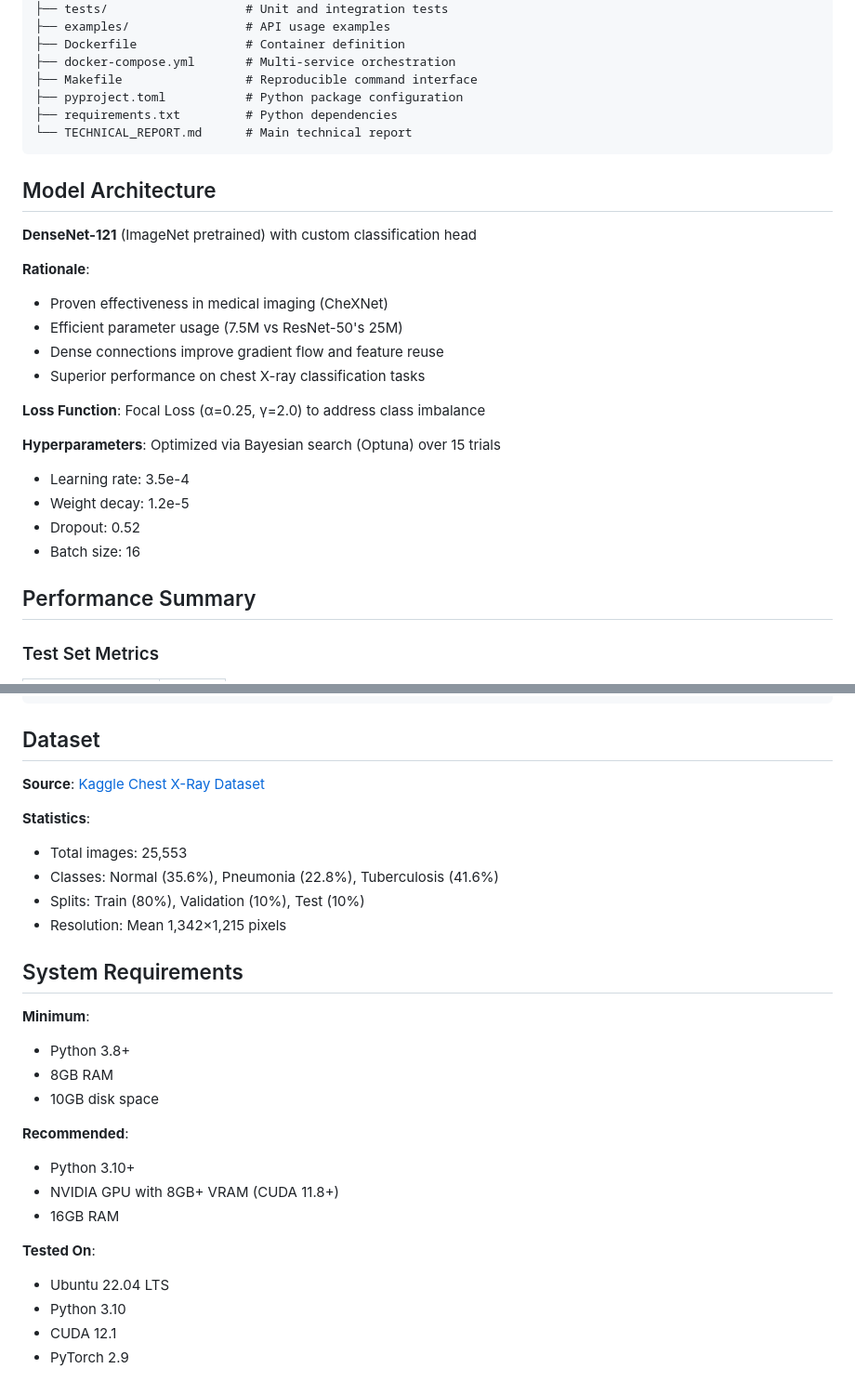
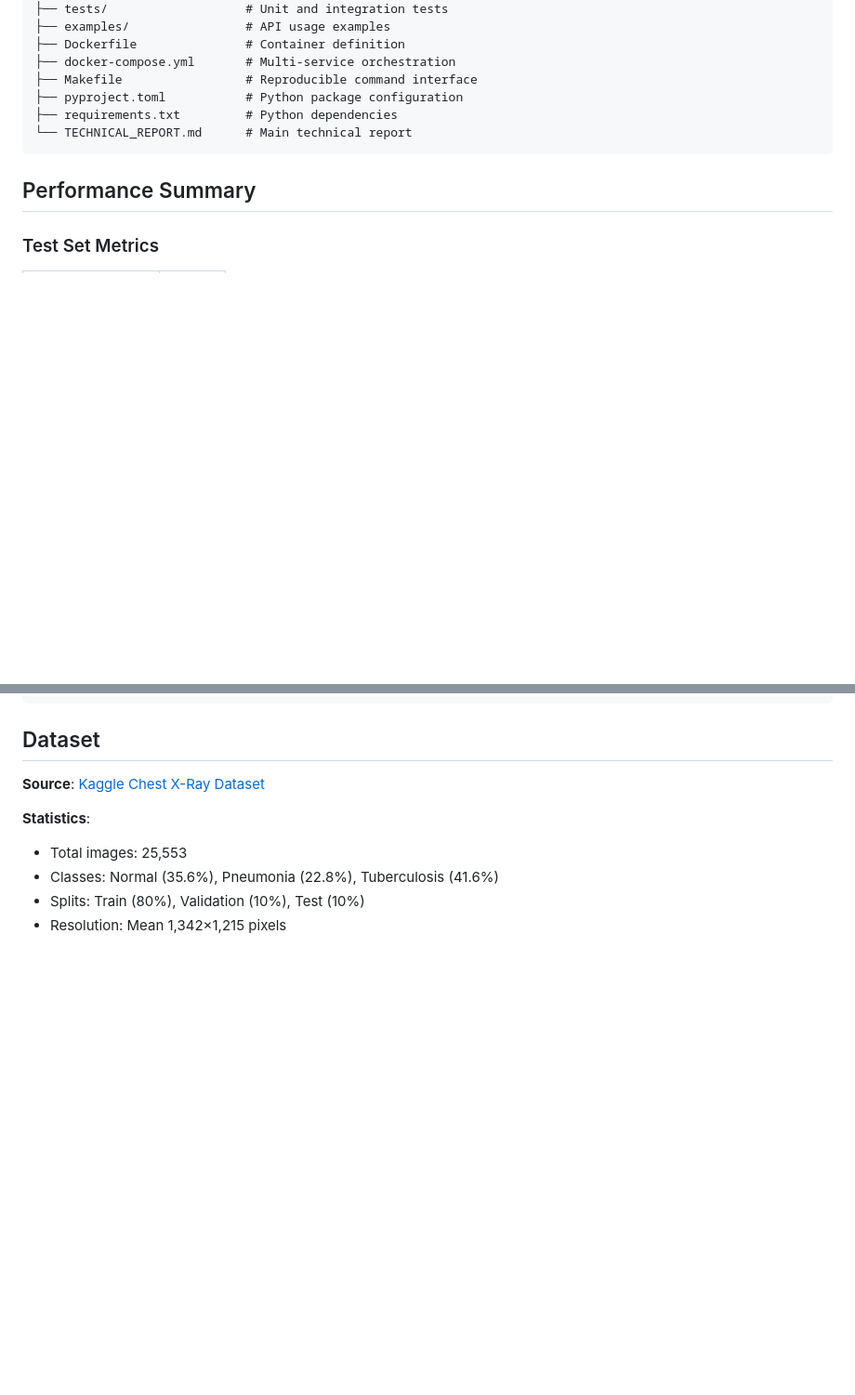
Before and after one commit to alhusains/cxr, a Markdown page: README.md, 2 parts joined by grey strips. Shown at 93% size. GitHub-like rendering; blank space fills up the shorter version.

````diff
--- a/README.md
+++ b/README.md
@@ -131,24 +131,6 @@ This repository includes comprehensive documentation:
 └── TECHNICAL_REPORT.md      # Main technical report
 ```
 
-## Model Architecture
-
-**DenseNet-121** (ImageNet pretrained) with custom classification head
-
-**Rationale**:
-- Proven effectiveness in medical imaging (CheXNet)
-- Efficient parameter usage (7.5M vs ResNet-50's 25M)
-- Dense connections improve gradient flow and feature reuse
-- Superior performance on chest X-ray classification tasks
-
-**Loss Function**: Focal Loss (α=0.25, γ=2.0) to address class imbalance
-
-**Hyperparameters**: Optimized via Bayesian search (Optuna) over 15 trials
-- Learning rate: 3.5e-4
-- Weight decay: 1.2e-5
-- Dropout: 0.52
-- Batch size: 16
-
 ## Performance Summary
 
 ### Test Set Metrics
@@ -297,21 +235,3 @@ make format
 - Classes: Normal (35.6%), Pneumonia (22.8%), Tuberculosis (41.6%)
 - Splits: Train (80%), Validation (10%), Test (10%)
 - Resolution: Mean 1,342×1,215 pixels
-
-## System Requirements
-
-**Minimum**:
-- Python 3.8+
-- 8GB RAM
-- 10GB disk space
-
-**Recommended**:
-- Python 3.10+
-- NVIDIA GPU with 8GB+ VRAM (CUDA 11.8+)
-- 16GB RAM
-
-**Tested On**:
-- Ubuntu 22.04 LTS
-- Python 3.10
-- CUDA 12.1
-- PyTorch 2.9
````
Also changed, not shown: other parts of README.md (+2 -46 lines).
